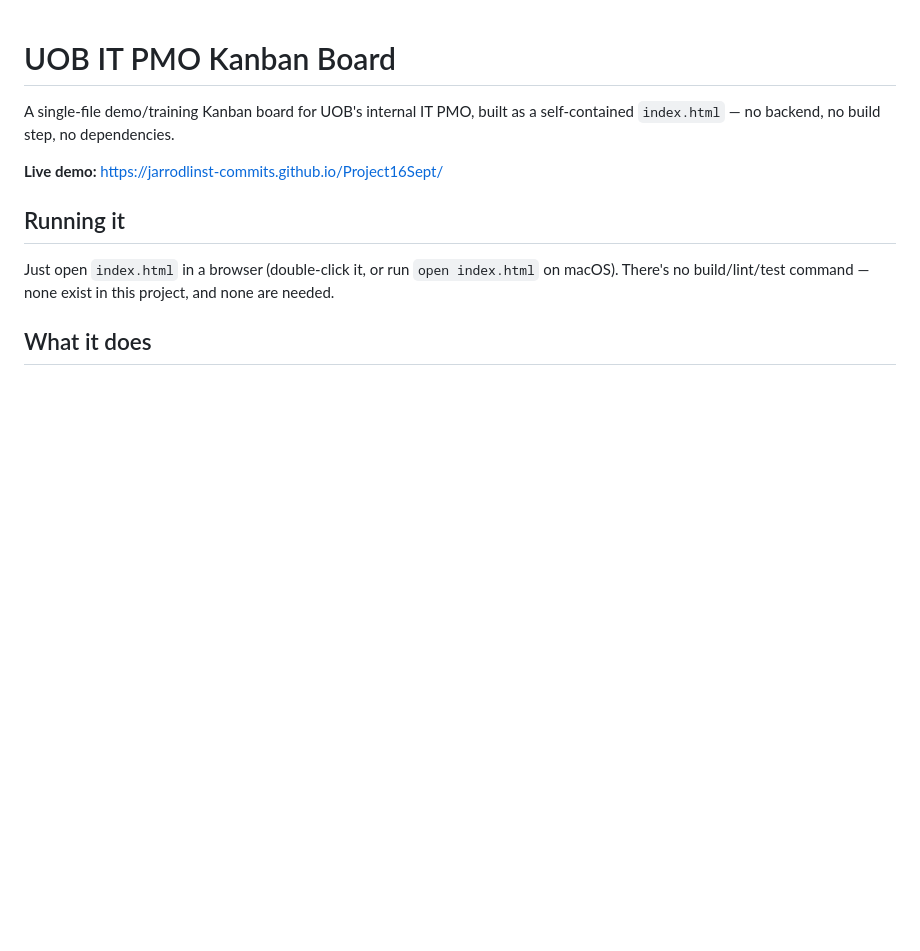
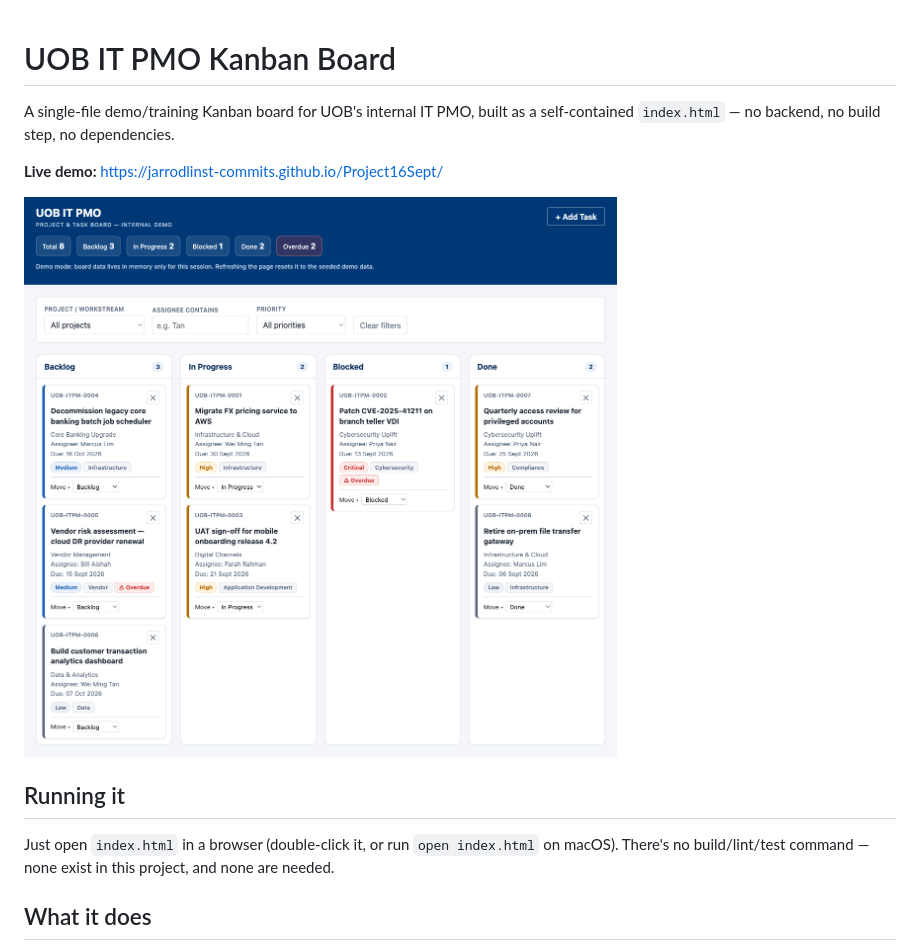
Before and after one commit to jarrodlinst-commits/Project16Sept, a Markdown page: README.md, the part around the change. Rendered like a GitHub page; pictures changed too: screenshot.png (added); blank space fills up the shorter version.

Commit message:
Add screenshot of the Kanban board to README
Co-Authored-By: Claude Sonnet 5 <noreply@anthropic.com>

```diff
--- a/README.md
+++ b/README.md
@@ -3,6 +3,8 @@
 A single-file demo/training Kanban board for UOB's internal IT PMO, built as a self-contained `index.html` — no backend, no build step, no dependencies.
 
 **Live demo:** https://jarrodlinst-commits.github.io/Project16Sept/
+
+![Screenshot of the UOB IT PMO Kanban board](./screenshot.png)
 
 ## Running it
 
```
